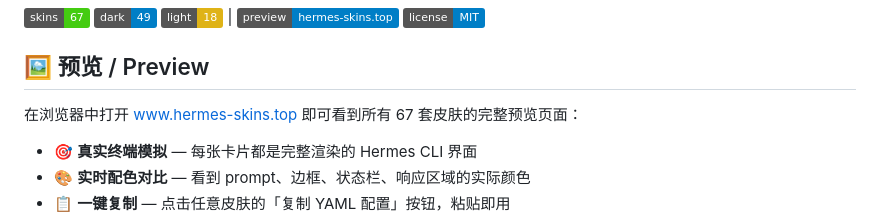
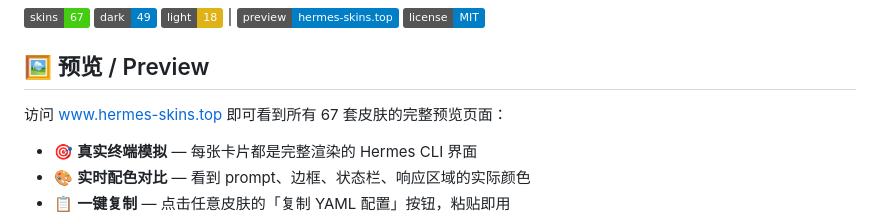
Before and after one commit to ninepoin4-ops/hermes-skins-gallery, a Markdown page: README.md, the part around the change. GitHub-like rendering; badges without logos.

```diff
--- a/README.md
+++ b/README.md
@@ -13,7 +13,7 @@
 [![License](https://img.shields.io/badge/license-MIT-blue)](./LICENSE)
 ## 🖼 预览 / Preview
 
-在浏览器中打开 [www.hermes-skins.top](https://www.hermes-skins.top) 即可看到所有 67 套皮肤的完整预览页面：
+访问 [www.hermes-skins.top](https://www.hermes-skins.top) 即可看到所有 67 套皮肤的完整预览页面：
 - 🎯 **真实终端模拟** — 每张卡片都是完整渲染的 Hermes CLI 界面
 - 🎨 **实时配色对比** — 看到 prompt、边框、状态栏、响应区域的实际颜色
 - 📋 **一键复制** — 点击任意皮肤的「复制 YAML 配置」按钮，粘贴即用
```
